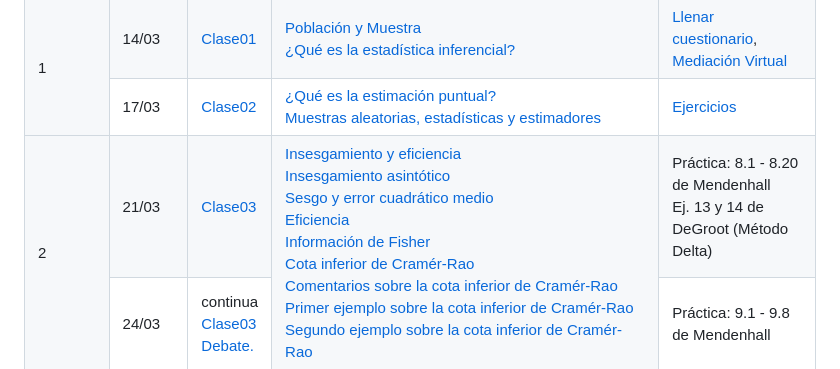
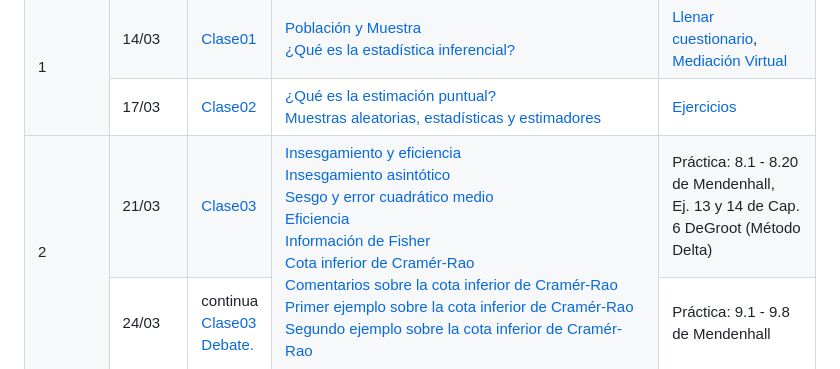
Before and after one commit to shuwei325/XS3310-I23, a Markdown page: README.md, the part around the change. Rendered like a GitHub page.

```diff
--- a/README.md
+++ b/README.md
@@ -102,8 +102,8 @@ inferior de Cramér-Rao</a> <br>
 inferior de Cramér-Rao</a>
 </td>
 <td>
-Práctica: 8.1 - 8.20 de Mendenhall <br> Ej. 13 y 14 de DeGroot (Método
-Delta)
+Práctica: 8.1 - 8.20 de Mendenhall, <br> Ej. 13 y 14 de Cap. 6 DeGroot
+(Método Delta)
 </td>
 </tr>
 <td>
```
